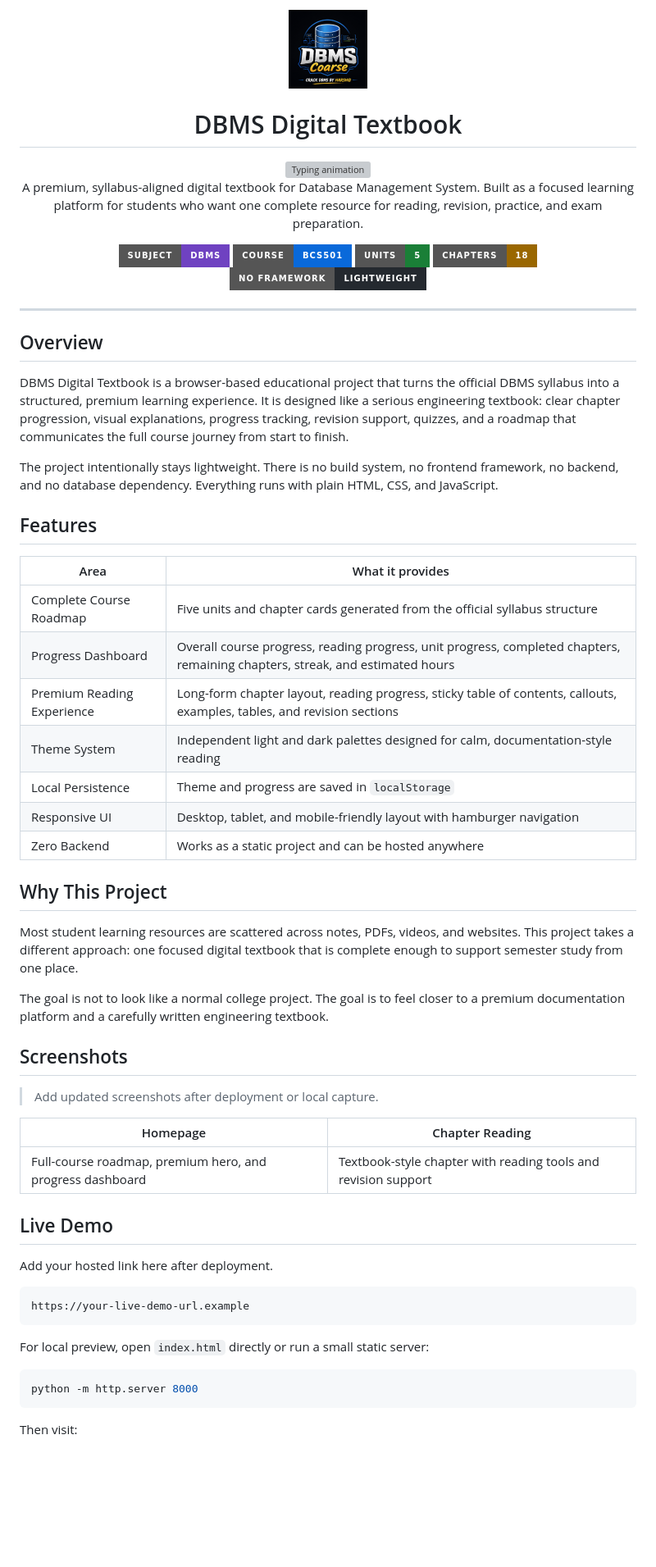
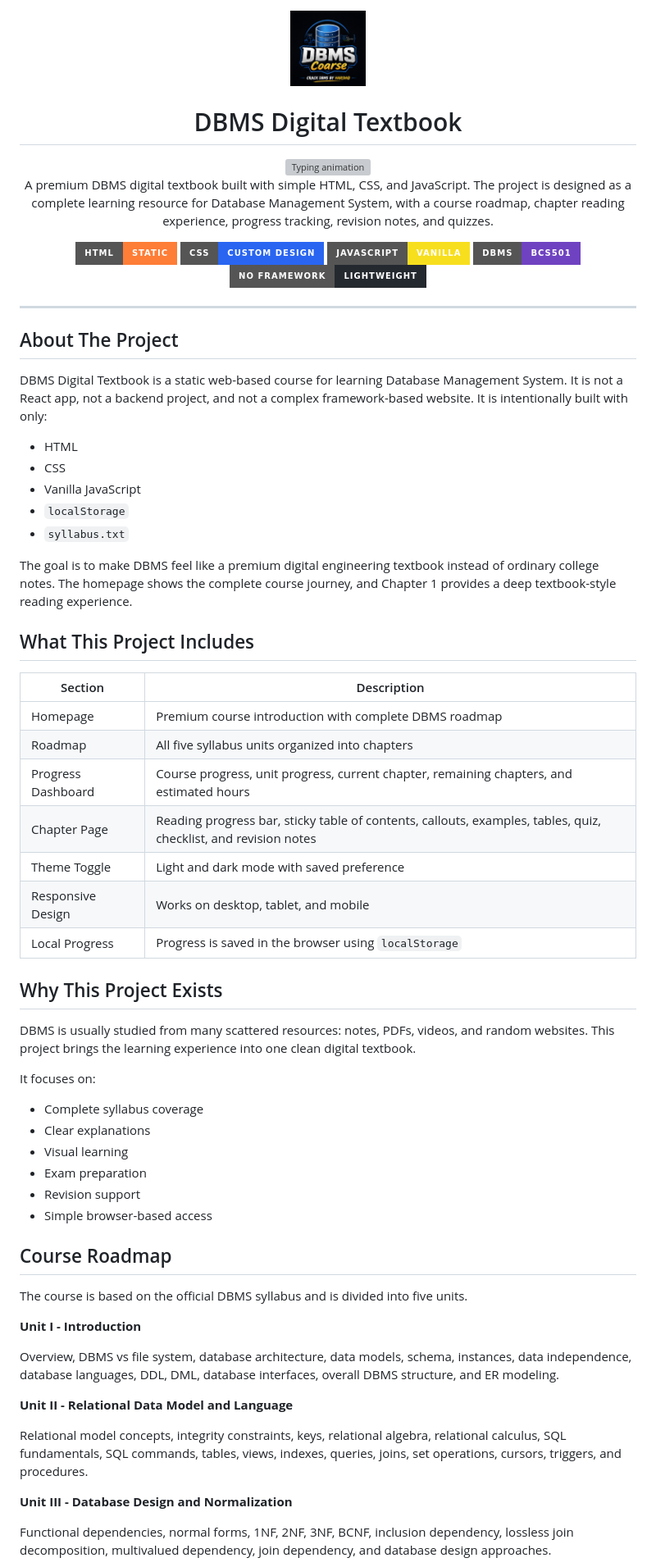
Before and after one commit to lucifer01430/DBMS, a Markdown page: README.md, the part around one of its changes. Shown at 82% size. GitHub-like rendering; badges without logos; blank space fills up the shorter version; grey boxes are pictures that could not be loaded.

````diff
--- a/README.md
+++ b/README.md
@@ -1,6 +1,6 @@
 <div align="center">
 
-<img src="img/favicon/web-app-manifest-192x192.png" width="96" alt="DBMS Digital Textbook logo" />
+<img src="img/favicon/web-app-manifest-192x192.png" width="92" alt="DBMS Digital Textbook logo" />
 
 # DBMS Digital Textbook
 
@@ -8,66 +8,71 @@
 
 <p>
-  A premium, syllabus-aligned digital textbook for Database Management System.
-  Built as a focused learning platform for students who want one complete resource for reading, revision, practice, and exam preparation.
+  A premium DBMS digital textbook built with simple HTML, CSS, and JavaScript.
+  The project is designed as a complete learning resource for Database Management System, with a course roadmap, chapter reading experience, progress tracking, revision notes, and quizzes.
 </p>
 
 <p>
-  <img src="https://img.shields.io/badge/Subject-DBMS-6f42c1?style=for-the-badge" alt="Subject DBMS" />
-  <img src="https://img.shields.io/badge/Course-BCS501-0969da?style=for-the-badge" alt="Course BCS501" />
-  <img src="https://img.shields.io/badge/Units-5-1a7f37?style=for-the-badge" alt="5 Units" />
-  <img src="https://img.shields.io/badge/Chapters-18-9a6700?style=for-the-badge" alt="18 Chapters" />
-  <img src="https://img.shields.io/badge/No_Framework-Lightweight-24292f?style=for-the-badge" alt="No Framework" />
+  <img src="https://img.shields.io/badge/HTML-Static-orange?style=for-the-badge" alt="HTML" />
+  <img src="https://img.shields.io/badge/CSS-Custom%20Design-2965f1?style=for-the-badge" alt="CSS" />
+  <img src="https://img.shields.io/badge/JavaScript-Vanilla-f7df1e?style=for-the-badge" alt="JavaScript" />
+  <img src="https://img.shields.io/badge/DBMS-BCS501-6f42c1?style=for-the-badge" alt="DBMS BCS501" />
+  <img src="https://img.shields.io/badge/No%20Framework-Lightweight-24292f?style=for-the-badge" alt="No Framework" />
 </p>
 
 </div>
 
 ---
 
-## Overview
+## About The Project
 
-DBMS Digital Textbook is a browser-based educational project that turns the official DBMS syllabus into a structured, premium learning experience. It is designed like a serious engineering textbook: clear chapter progression, visual explanations, progress tracking, revision support, quizzes, and a roadmap that communicates the full course journey from start to finish.
+DBMS Digital Textbook is a static web-based course for learning Database Management System. It is not a React app, not a backend project, and not a complex framework-based website. It is intentionally built with only:
 
-The project intentionally stays lightweight. There is no build system, no frontend framework, no backend, and no database dependency. Everything runs with plain HTML, CSS, and JavaScript.
+- HTML
+- CSS
+- Vanilla JavaScript
+- `localStorage`
+- `syllabus.txt`
 
-## Features
+The goal is to make DBMS feel like a premium digital engineering textbook instead of ordinary college notes. The homepage shows the complete course journey, and Chapter 1 provides a deep textbook-style reading experience.
 
-| Area | What it provides |
+## What This Project Includes
+
+| Section | Description |
 | --- | --- |
-| Complete Course Roadmap | Five units and chapter cards generated from the official syllabus structure |
-| Progress Dashboard | Overall course progress, reading progress, unit progress, completed chapters, remaining chapters, streak, and estimated hours |
-| Premium Reading Experience | Long-form chapter layout, reading progress, sticky table of contents, callouts, examples, tables, and revision sections |
-| Theme System | Independent light and dark palettes designed for calm, documentation-style reading |
-| Local Persistence | Theme and progress are saved in `localStorage` |
-| Responsive UI | Desktop, tablet, and mobile-friendly layout with hamburger navigation |
-| Zero Backend | Works as a static project and can be hosted anywhere |
+| Homepage | Premium course introduction with complete DBMS roadmap |
+| Roadmap | All five syllabus units organized into chapters |
+| Progress Dashboard | Course progress, unit progress, current chapter, remaining chapters, and estimated hours |
+| Chapter Page | Reading progress bar, sticky table of contents, callouts, examples, tables, quiz, checklist, and revision notes |
+| Theme Toggle | Light and dark mode with saved preference |
+| Responsive Design | Works on desktop, tablet, and mobile |
+| Local Progress | Progress is saved in the browser using `localStorage` |
 
-## Why This Project
+## Why This Project Exists
 
-Most student learning resources are scattered across notes, PDFs, videos, and websites. This project takes a different approach: one focused digital textbook that is complete enough to support semester study from one place.
+DBMS is usually studied from many scattered resources: notes, PDFs, videos, and random websites. This project brings the learning experience into one clean digital textbook.
 
-The goal is not to look like a normal college project. The goal is to feel closer to a premium documentation platform and a carefully written engineering textbook.
+It focuses on:
 
-## Screenshots
+- Complete syllabus coverage
+- Clear explanations
+- Visual learning
+- Exam preparation
+- Revision support
+- Simple browser-based access
 
-> Add updated screenshots after deployment or local capture.
+## Course Roadmap
 
-| Homepage | Chapter Reading |
-| --- | --- |
-| Full-course roadmap, premium hero, and progress dashboard | Textbook-style chapter with reading tools and revision support |
+The course is based on the official DBMS syllabus and is divided into five units.
 
-## Live Demo
+**Unit I - Introduction**
 
-Add your hosted link here after deployment.
+Overview, DBMS vs file system, database architecture, data models, schema, instances, data independence, database languages, DDL, DML, database interfaces, overall DBMS structure, and ER modeling.
 
-```text
-https://your-live-demo-url.example
-```
+**Unit II - Relational Data Model and Language**
 
-For local preview, open `index.html` directly or run a small static server:
+Relational model concepts, integrity constraints, keys, relational algebra, relational calculus, SQL fundamentals, SQL commands, tables, views, indexes, queries, joins, set operations, cursors, triggers, and procedures.
 
-```bash
-python -m http.server 8000
-```
+**Unit III - Database Design and Normalization**
 
-Then visit:
+Functional dependencies, normal forms, 1NF, 2NF, 3NF, BCNF, inclusion dependency, lossless join decomposition, multivalued dependency, join dependency, and database design approaches.
 
````
Also changed, not shown: other parts of README.md (+47 -94 lines).
